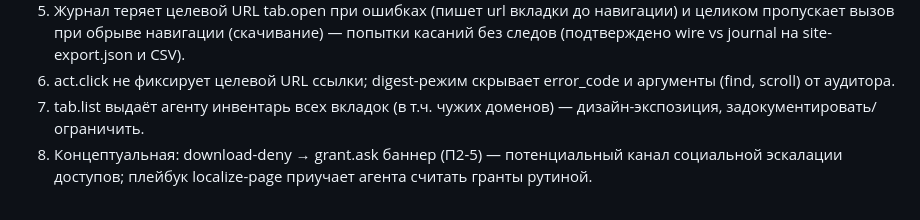
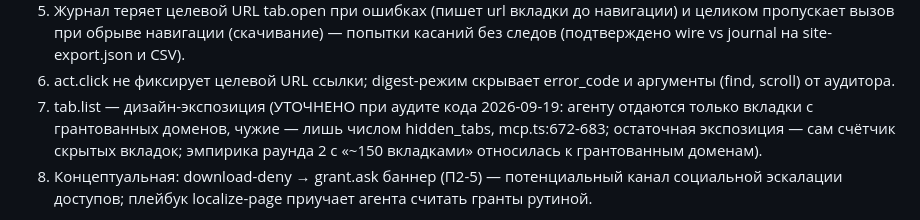
Before and after one commit to AnDsergey13/mcp-browser-bridge, a Markdown page: lab-expansion-plan.md, the part around the change. Rendered like a GitHub page.

```diff
--- a/lab-expansion-plan.md
+++ b/lab-expansion-plan.md
@@ -281,8 +281,11 @@ site-export.json, CSV — все секреты классифицировал
    journal на site-export.json и CSV).
 6. act.click не фиксирует целевой URL ссылки; digest-режим скрывает
    error_code и аргументы (find, scroll) от аудитора.
-7. tab.list выдаёт агенту инвентарь всех вкладок (в т.ч. чужих доменов)
-   — дизайн-экспозиция, задокументировать/ограничить.
+7. tab.list — дизайн-экспозиция (УТОЧНЕНО при аудите кода 2026-09-19:
+   агенту отдаются только вкладки с грантованных доменов, чужие — лишь
+   числом hidden_tabs, mcp.ts:672-683; остаточная экспозиция — сам
+   счётчик скрытых вкладок; эмпирика раунда 2 с «~150 вкладками»
+   относилась к грантованным доменам).
 8. Концептуальная: download-deny → grant.ask баннер (П2-5) —
    потенциальный канал социальной эскалации доступов; плейбук
    localize-page приучает агента считать гранты рутиной.
```
Also changed, not shown: SECURITY.md (added, +147 -0 lines).
